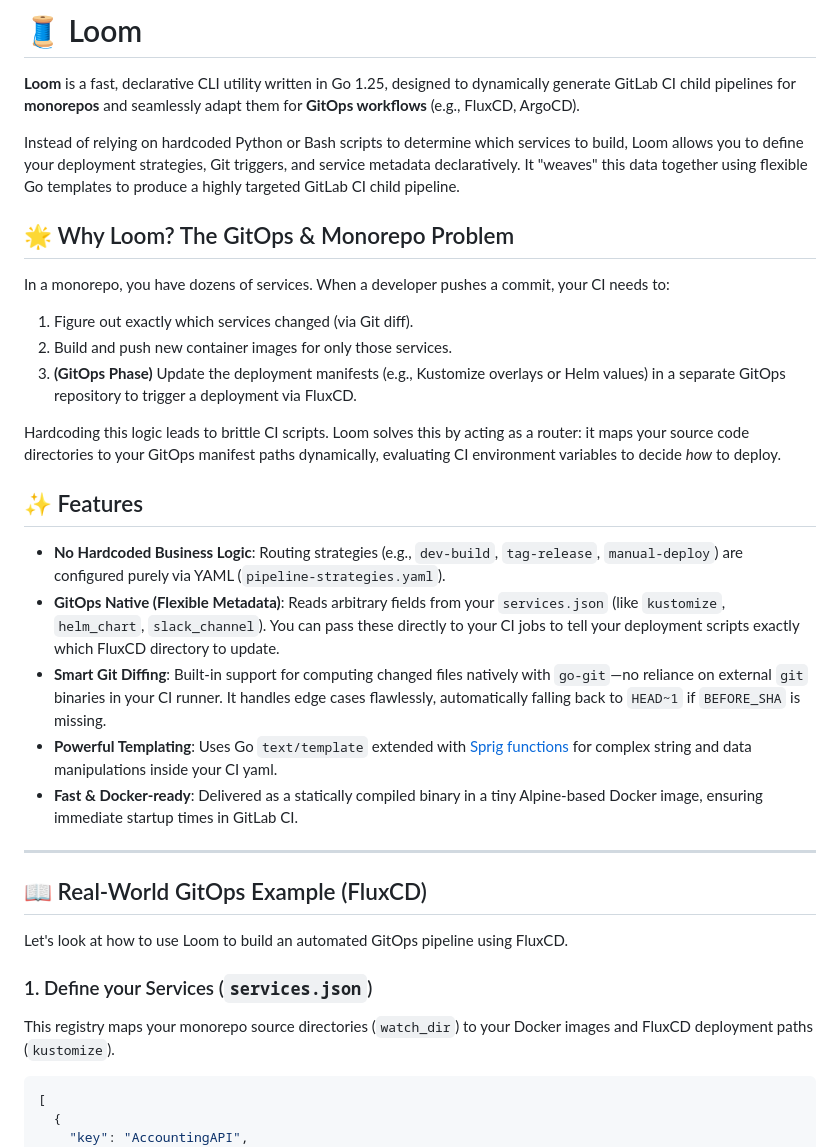
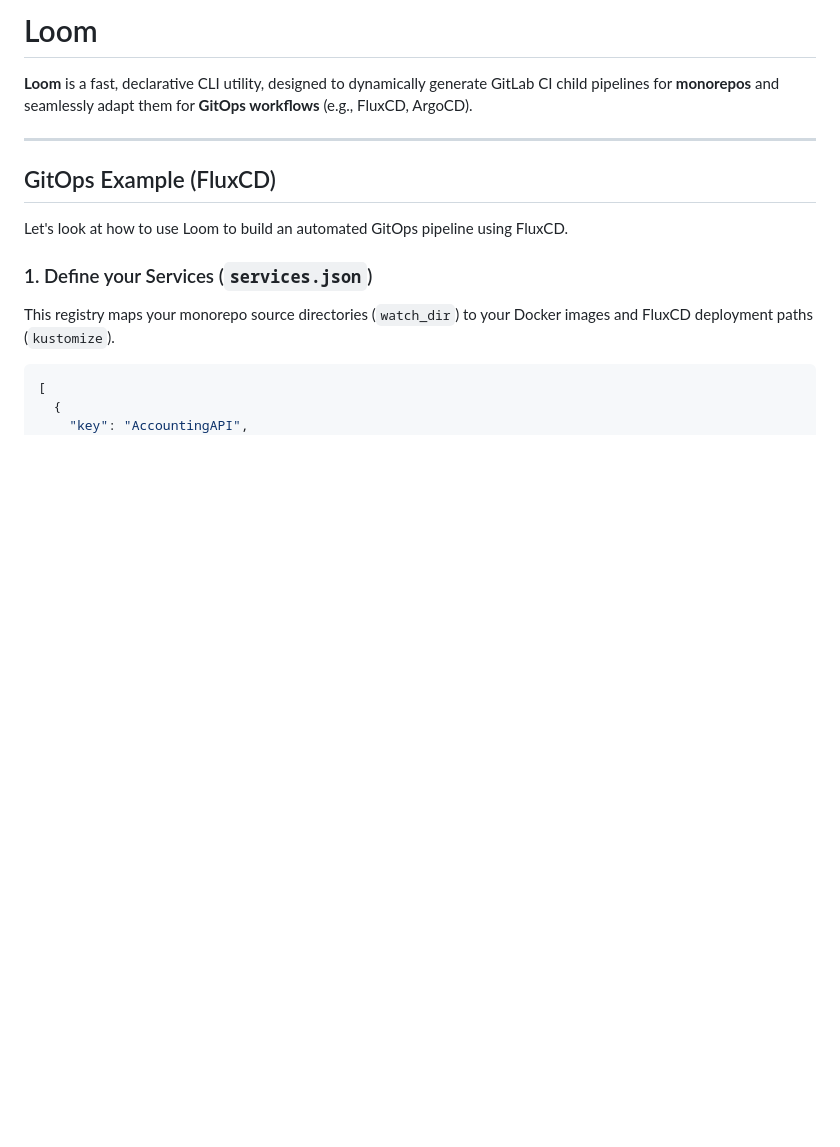
Before and after one commit to disbeliefff/loom, a Markdown page: README.md, the part around one of its changes. Drawn GitHub-style; blank space fills up the shorter version.

```diff
--- a/README.md
+++ b/README.md
@@ -1,29 +1,13 @@
-# 🧵 Loom
+#  Loom
 
-**Loom** is a fast, declarative CLI utility written in Go 1.25, designed to dynamically generate GitLab CI child pipelines for **monorepos** and seamlessly adapt them for **GitOps workflows** (e.g., FluxCD, ArgoCD).
+**Loom** is a fast, declarative CLI utility, designed to dynamically generate GitLab CI child pipelines for **monorepos** and seamlessly adapt them for **GitOps workflows** (e.g., FluxCD, ArgoCD).
 
-Instead of relying on hardcoded Python or Bash scripts to determine which services to build, Loom allows you to define your deployment strategies, Git triggers, and service metadata declaratively. It "weaves" this data together using flexible Go templates to produce a highly targeted GitLab CI child pipeline.
 
-## 🌟 Why Loom? The GitOps & Monorepo Problem
 
-In a monorepo, you have dozens of services. When a developer pushes a commit, your CI needs to:
-1. Figure out exactly which services changed (via Git diff).
-2. Build and push new container images for only those services.
-3. **(GitOps Phase)** Update the deployment manifests (e.g., Kustomize overlays or Helm values) in a separate GitOps repository to trigger a deployment via FluxCD.
-
-Hardcoding this logic leads to brittle CI scripts. Loom solves this by acting as a router: it maps your source code directories to your GitOps manifest paths dynamically, evaluating CI environment variables to decide *how* to deploy.
-
-## ✨ Features
-
-- **No Hardcoded Business Logic**: Routing strategies (e.g., `dev-build`, `tag-release`, `manual-deploy`) are configured purely via YAML (`pipeline-strategies.yaml`).
-- **GitOps Native (Flexible Metadata)**: Reads arbitrary fields from your `services.json` (like `kustomize`, `helm_chart`, `slack_channel`). You can pass these directly to your CI jobs to tell your deployment scripts exactly which FluxCD directory to update.
-- **Smart Git Diffing**: Built-in support for computing changed files natively with `go-git`—no reliance on external `git` binaries in your CI runner. It handles edge cases flawlessly, automatically falling back to `HEAD~1` if `BEFORE_SHA` is missing.
-- **Powerful Templating**: Uses Go `text/template` extended with [Sprig functions](https://masterminds.github.io/sprig/) for complex string and data manipulations inside your CI yaml.
-- **Fast & Docker-ready**: Delivered as a statically compiled binary in a tiny Alpine-based Docker image, ensuring immediate startup times in GitLab CI.
 
 ---
 
-## 📖 Real-World GitOps Example (FluxCD)
+##  GitOps Example (FluxCD)
 
 Let's look at how to use Loom to build an automated GitOps pipeline using FluxCD.
 
```
Also changed, not shown: other parts of README.md (+4 -14 lines).
